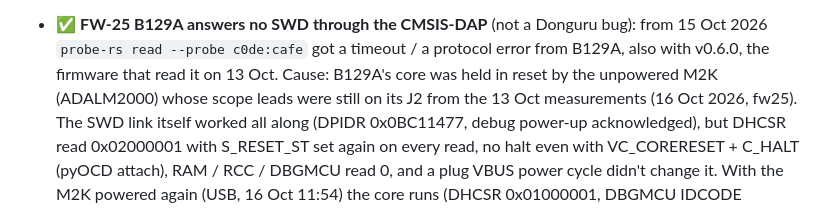
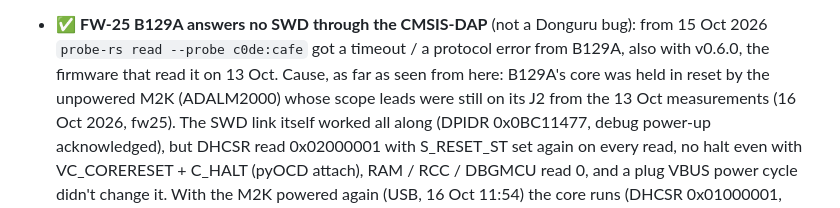
Before and after one commit to vhrdtech/typec_dongle, a Markdown page: FEATURES.md, the part around the change. Rendered like a GitHub page.

Commit message:
docs: FW-25 cause worded as inferred (FW-25)
Co-Authored-By: Claude Opus 5.5 <noreply@anthropic.com>

```diff
--- a/FEATURES.md
+++ b/FEATURES.md
@@ -236,7 +236,7 @@ Last full review: 3 Oct 2026 (commit `c702f0d`, 0.1.0). Built from the code, the
 
 - ✅ **FW-25 B129A answers no SWD through the CMSIS-DAP** (not a Donguru bug): from 15 Oct 2026 `probe-rs read
   --probe c0de:cafe` got a timeout / a protocol error from B129A, also with v0.6.0, the firmware that read it on
-  13 Oct. Cause: B129A's core was held in reset by the unpowered M2K (ADALM2000) whose scope leads were still on its
+  13 Oct. Cause, as far as seen from here: B129A's core was held in reset by the unpowered M2K (ADALM2000) whose scope leads were still on its
   J2 from the 13 Oct measurements (16 Oct 2026, fw25). The SWD link itself worked all along (DPIDR 0x0BC11477,
   debug power-up acknowledged), but DHCSR read 0x02000001 with S_RESET_ST set again on every read, no halt even with
   VC_CORERESET + C_HALT (pyOCD attach), RAM / RCC / DBGMCU read 0, and a plug VBUS power cycle didn't change it.
```
